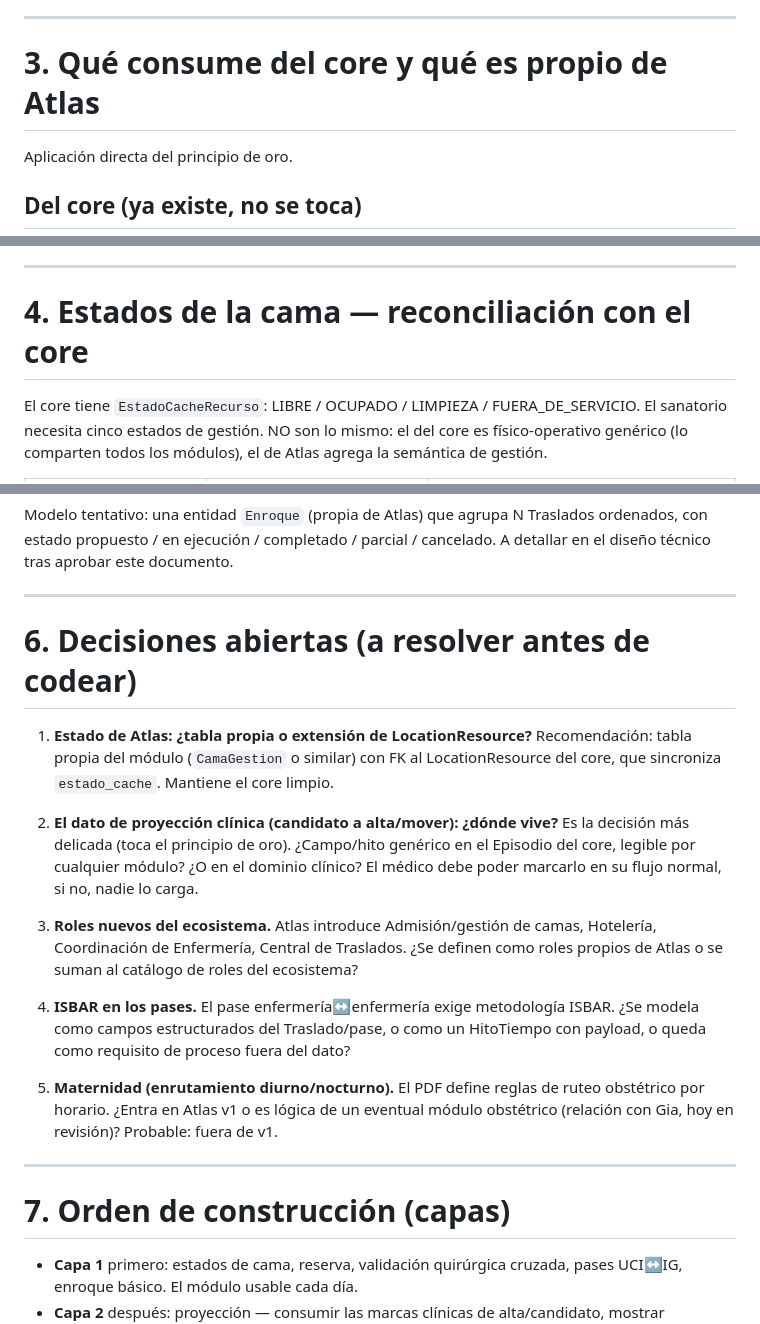
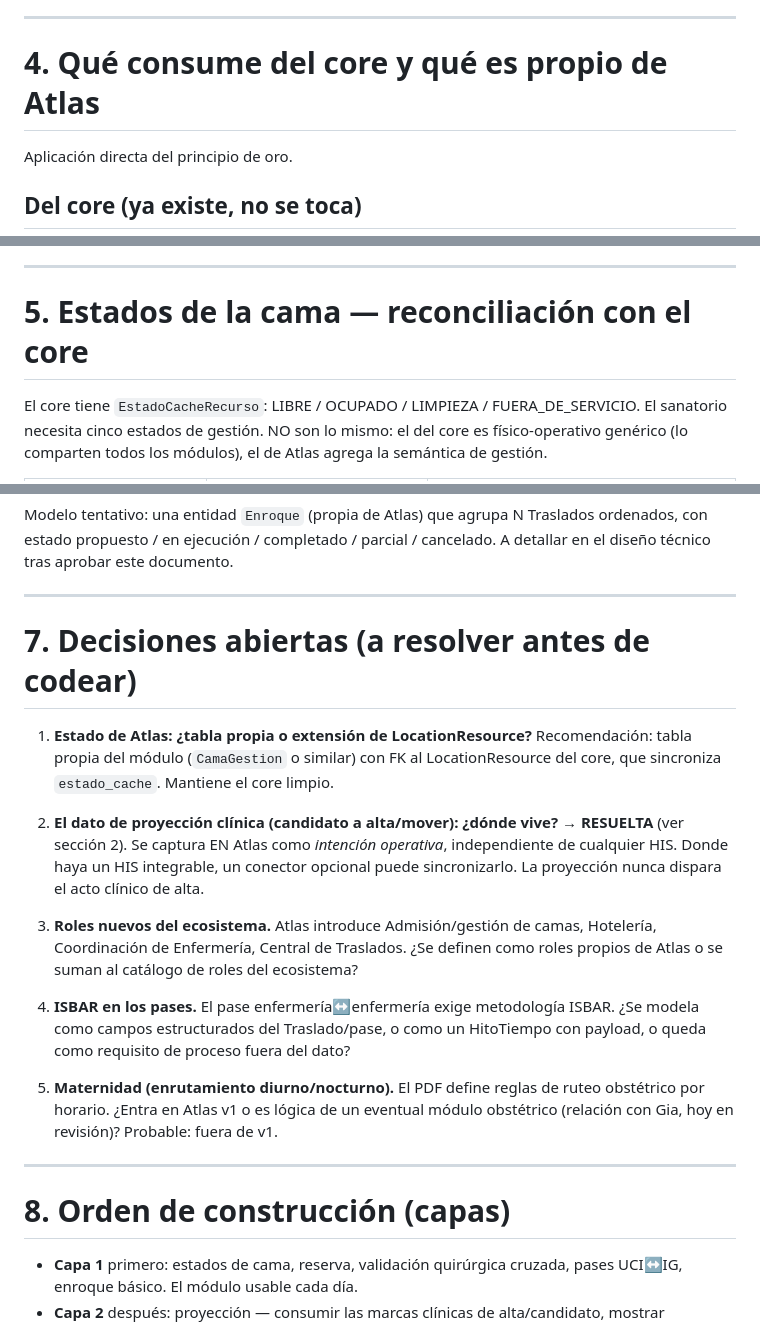
Before and after one commit to angelgabrieldaq/zenoxia-atlas, a Markdown page: docs/DISENO_MODULO_ATLAS.md, 3 parts joined by grey strips. Rendered like a GitHub page.

```diff
--- a/docs/DISENO_MODULO_ATLAS.md
+++ b/docs/DISENO_MODULO_ATLAS.md
@@ -72,7 +119,7 @@ sanatorio en el tiempo. Las fórmulas son lógica de Atlas; el dato crudo es del
 
 ---
 
-# 3. Qué consume del core y qué es propio de Atlas
+# 4. Qué consume del core y qué es propio de Atlas
 
 Aplicación directa del principio de oro.
 
@@ -104,7 +151,7 @@ módulo. Atlas siempre la consume, nunca la origina.
 
 ---
 
-# 4. Estados de la cama — reconciliación con el core
+# 5. Estados de la cama — reconciliación con el core
 
 El core tiene `EstadoCacheRecurso`: LIBRE / OCUPADO / LIMPIEZA / FUERA_DE_SERVICIO.
 El sanatorio necesita cinco estados de gestión. NO son lo mismo: el del core es
@@ -158,16 +205,16 @@ A detallar en el diseño técnico tras aprobar este documento.
 
 ---
 
-# 6. Decisiones abiertas (a resolver antes de codear)
+# 7. Decisiones abiertas (a resolver antes de codear)
 
 1. **Estado de Atlas: ¿tabla propia o extensión de LocationResource?**
    Recomendación: tabla propia del módulo (`CamaGestion` o similar) con FK al
    LocationResource del core, que sincroniza `estado_cache`. Mantiene el core limpio.
 
 2. **El dato de proyección clínica (candidato a alta/mover): ¿dónde vive?**
-   Es la decisión más delicada (toca el principio de oro). ¿Campo/hito genérico en
-   el Episodio del core, legible por cualquier módulo? ¿O en el dominio clínico?
-   El médico debe poder marcarlo en su flujo normal, si no, nadie lo carga.
+   → **RESUELTA** (ver sección 2). Se captura EN Atlas como *intención operativa*,
+   independiente de cualquier HIS. Donde haya un HIS integrable, un conector opcional
+   puede sincronizarlo. La proyección nunca dispara el acto clínico de alta.
 
 3. **Roles nuevos del ecosistema.** Atlas introduce Admisión/gestión de camas,
    Hotelería, Coordinación de Enfermería, Central de Traslados. ¿Se definen como
@@ -183,7 +230,7 @@ A detallar en el diseño técnico tras aprobar este documento.
 
 ---
 
-# 7. Orden de construcción (capas)
+# 8. Orden de construcción (capas)
 
 - **Capa 1** primero: estados de cama, reserva, validación quirúrgica cruzada,
   pases UCI↔IG, enroque básico. El módulo usable cada día.
```
Also changed, not shown: other parts of docs/DISENO_MODULO_ATLAS.md (+49 -2 lines).
